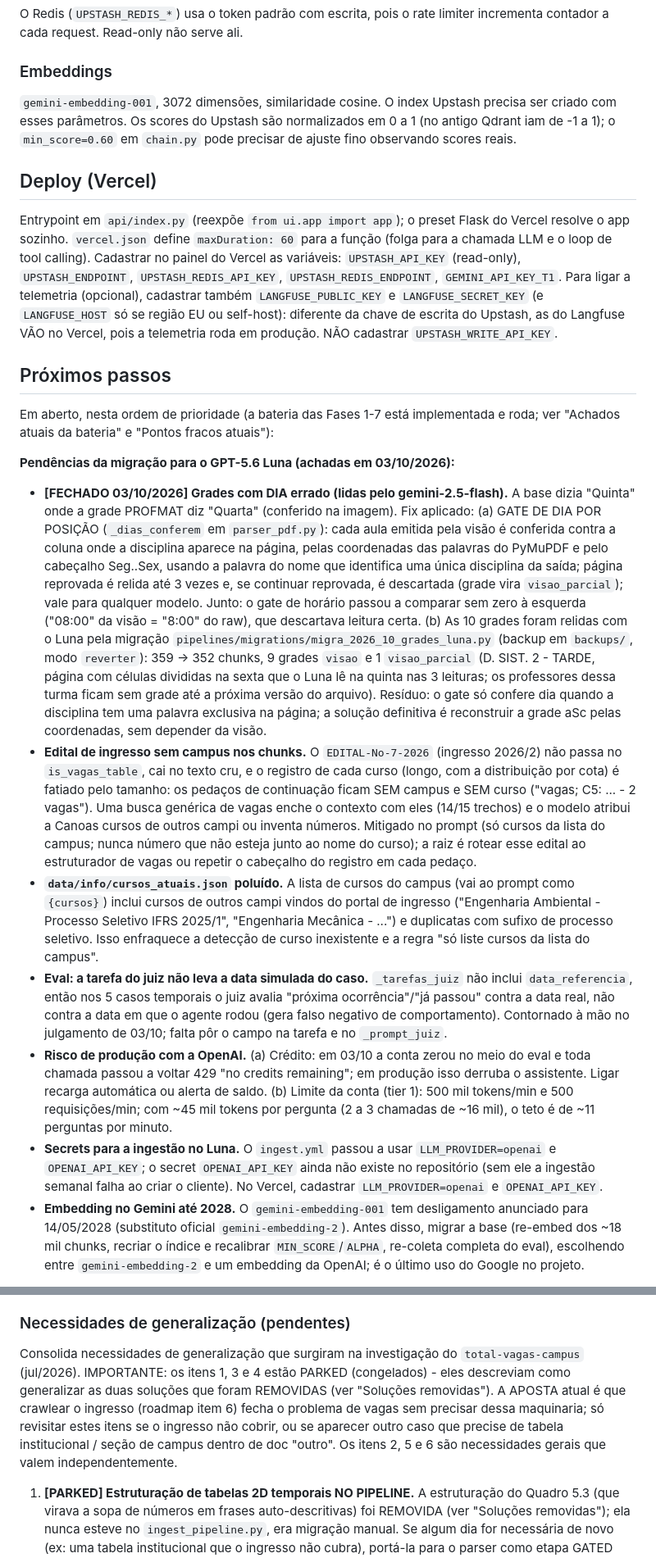
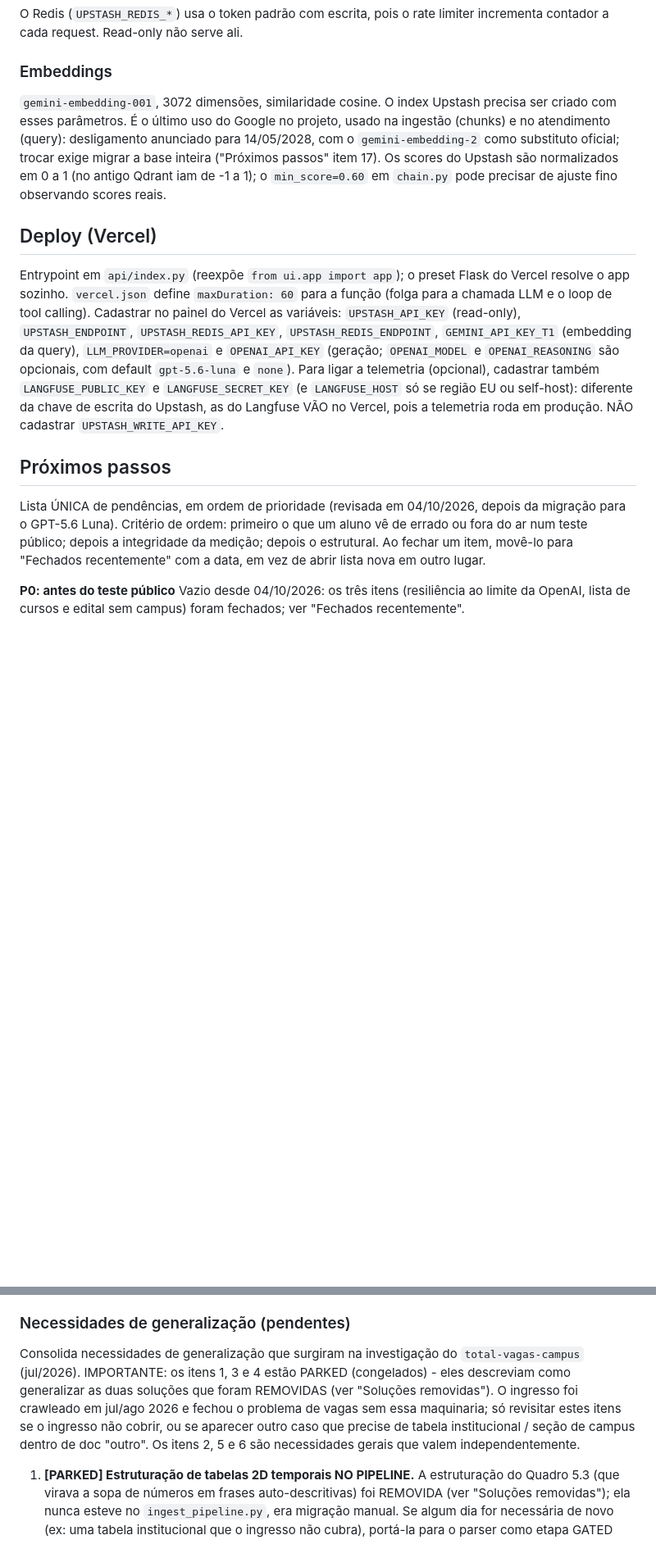
Before and after one commit to giuliano0s/ifrs-canoas-rag, a Markdown page: CLAUDE.md, 2 parts joined by grey strips. Shown at 82% size. Rendered like a GitHub page; blank space fills up the shorter version.

```diff
--- a/CLAUDE.md
+++ b/CLAUDE.md
@@ -114,22 +118,16 @@ O Redis (`UPSTASH_REDIS_*`) usa o token padrão com escrita, pois o rate limiter
 
 ### Embeddings
 
-`gemini-embedding-001`, 3072 dimensões, similaridade cosine. O index Upstash precisa ser criado com esses parâmetros. Os scores do Upstash são normalizados em 0 a 1 (no antigo Qdrant iam de -1 a 1); o `min_score=0.60` em `chain.py` pode precisar de ajuste fino observando scores reais.
+`gemini-embedding-001`, 3072 dimensões, similaridade cosine. O index Upstash precisa ser criado com esses parâmetros. É o último uso do Google no projeto, usado na ingestão (chunks) e no atendimento (query): desligamento anunciado para 14/05/2028, com o `gemini-embedding-2` como substituto oficial; trocar exige migrar a base inteira ("Próximos passos" item 17). Os scores do Upstash são normalizados em 0 a 1 (no antigo Qdrant iam de -1 a 1); o `min_score=0.60` em `chain.py` pode precisar de ajuste fino observando scores reais.
 
 ## Deploy (Vercel)
 
-Entrypoint em `api/index.py` (reexpõe `from ui.app import app`); o preset Flask do Vercel resolve o app sozinho. `vercel.json` define `maxDuration: 60` para a função (folga para a chamada LLM e o loop de tool calling). Cadastrar no painel do Vercel as variáveis: `UPSTASH_API_KEY` (read-only), `UPSTASH_ENDPOINT`, `UPSTASH_REDIS_API_KEY`, `UPSTASH_REDIS_ENDPOINT`, `GEMINI_API_KEY_T1`. Para ligar a telemetria (opcional), cadastrar também `LANGFUSE_PUBLIC_KEY` e `LANGFUSE_SECRET_KEY` (e `LANGFUSE_HOST` só se região EU ou self-host): diferente da chave de escrita do Upstash, as do Langfuse VÃO no Vercel, pois a telemetria roda em produção. NÃO cadastrar `UPSTASH_WRITE_API_KEY`.
+Entrypoint em `api/index.py` (reexpõe `from ui.app import app`); o preset Flask do Vercel resolve o app sozinho. `vercel.json` define `maxDuration: 60` para a função (folga para a chamada LLM e o loop de tool calling). Cadastrar no painel do Vercel as variáveis: `UPSTASH_API_KEY` (read-only), `UPSTASH_ENDPOINT`, `UPSTASH_REDIS_API_KEY`, `UPSTASH_REDIS_ENDPOINT`, `GEMINI_API_KEY_T1` (embedding da query), `LLM_PROVIDER=openai` e `OPENAI_API_KEY` (geração; `OPENAI_MODEL` e `OPENAI_REASONING` são opcionais, com default `gpt-5.6-luna` e `none`). Para ligar a telemetria (opcional), cadastrar também `LANGFUSE_PUBLIC_KEY` e `LANGFUSE_SECRET_KEY` (e `LANGFUSE_HOST` só se região EU ou self-host): diferente da chave de escrita do Upstash, as do Langfuse VÃO no Vercel, pois a telemetria roda em produção. NÃO cadastrar `UPSTASH_WRITE_API_KEY`.
 
 ## Próximos passos
 
-Em aberto, nesta ordem de prioridade (a bateria das Fases 1-7 está implementada e roda; ver "Achados atuais da bateria" e "Pontos fracos atuais"):
+Lista ÚNICA de pendências, em ordem de prioridade (revisada em 04/10/2026, depois da migração para o GPT-5.6 Luna). Critério de ordem: primeiro o que um aluno vê de errado ou fora do ar num teste público; depois a integridade da medição; depois o estrutural. Ao fechar um item, movê-lo para "Fechados recentemente" com a data, em vez de abrir lista nova em outro lugar.
 
-**Pendências da migração para o GPT-5.6 Luna (achadas em 03/10/2026):**
-- **[FECHADO 03/10/2026] Grades com DIA errado (lidas pelo gemini-2.5-flash).** A base dizia "Quinta" onde a grade PROFMAT diz "Quarta" (conferido na imagem). Fix aplicado: (a) GATE DE DIA POR POSIÇÃO (`_dias_conferem` em `parser_pdf.py`): cada aula emitida pela visão é conferida contra a coluna onde a disciplina aparece na página, pelas coordenadas das palavras do PyMuPDF e pelo cabeçalho Seg..Sex, usando a palavra do nome que identifica uma única disciplina da saída; página reprovada é relida até 3 vezes e, se continuar reprovada, é descartada (grade vira `visao_parcial`); vale para qualquer modelo. Junto: o gate de horário passou a comparar sem zero à esquerda ("08:00" da visão = "8:00" do raw), que descartava leitura certa. (b) As 10 grades foram relidas com o Luna pela migração `pipelines/migrations/migra_2026_10_grades_luna.py` (backup em `backups/`, modo `reverter`): 359 -> 352 chunks, 9 grades `visao` e 1 `visao_parcial` (D. SIST. 2 - TARDE, página com células divididas na sexta que o Luna lê na quinta nas 3 leituras; os professores dessa turma ficam sem grade até a próxima versão do arquivo). Resíduo: o gate só confere dia quando a disciplina tem uma palavra exclusiva na página; a solução definitiva é reconstruir a grade aSc pelas coordenadas, sem depender da visão.
-- **Edital de ingresso sem campus nos chunks.** O `EDITAL-No-7-2026` (ingresso 2026/2) não passa no `is_vagas_table`, cai no texto cru, e o registro de cada curso (longo, com a distribuição por cota) é fatiado pelo tamanho: os pedaços de continuação ficam SEM campus e SEM curso ("vagas; C5: ... - 2 vagas"). Uma busca genérica de vagas enche o contexto com eles (14/15 trechos) e o modelo atribui a Canoas cursos de outros campi ou inventa números. Mitigado no prompt (só cursos da lista do campus; nunca número que não esteja junto ao nome do curso); a raiz é rotear esse edital ao estruturador de vagas ou repetir o cabeçalho do registro em cada pedaço.
-- **`data/info/cursos_atuais.json` poluído.** A lista de cursos do campus (vai ao prompt como `{cursos}`) inclui cursos de outros campi vindos do portal de ingresso ("Engenharia Ambiental - Processo Seletivo IFRS 2025/1", "Engenharia Mecânica - ...") e duplicatas com sufixo de processo seletivo. Isso enfraquece a detecção de curso inexistente e a regra "só liste cursos da lista do campus".
-- **Eval: a tarefa do juiz não leva a data simulada do caso.** `_tarefas_juiz` não inclui `data_referencia`, então nos 5 casos temporais o juiz avalia "próxima ocorrência"/"já passou" contra a data real, não contra a data em que o agente rodou (gera falso negativo de comportamento). Contornado à mão no julgamento de 03/10; falta pôr o campo na tarefa e no `_prompt_juiz`.
-- **Risco de produção com a OpenAI.** (a) Crédito: em 03/10 a conta zerou no meio do eval e toda chamada passou a voltar 429 "no credits remaining"; em produção isso derruba o assistente. Ligar recarga automática ou alerta de saldo. (b) Limite da conta (tier 1): 500 mil tokens/min e 500 requisições/min; com ~45 mil tokens por pergunta (2 a 3 chamadas de ~16 mil), o teto é de ~11 perguntas por minuto.
-- **Secrets para a ingestão no Luna.** O `ingest.yml` passou a usar `LLM_PROVIDER=openai` e `OPENAI_API_KEY`; o secret `OPENAI_API_KEY` ainda não existe no repositório (sem ele a ingestão semanal falha ao criar o cliente). No Vercel, cadastrar `LLM_PROVIDER=openai` e `OPENAI_API_KEY`.
-- **Embedding no Gemini até 2028.** O `gemini-embedding-001` tem desligamento anunciado para 14/05/2028 (substituto oficial `gemini-embedding-2`). Antes disso, migrar a base (re-embed dos ~18 mil chunks, recriar o índice e recalibrar `MIN_SCORE`/`ALPHA`, re-coleta completa do eval), escolhendo entre `gemini-embedding-2` e um embedding da OpenAI; é o último uso do Google no projeto.
+**P0: antes do teste público**
+Vazio desde 04/10/2026: os três itens (resiliência ao limite da OpenAI, lista de cursos e edital sem campus) foram fechados; ver "Fechados recentemente".
 
@@ -152,7 +164,7 @@ Roadmap mais amplo:
 
 ### Necessidades de generalização (pendentes)
 
-Consolida necessidades de generalização que surgiram na investigação do `total-vagas-campus` (jul/2026). IMPORTANTE: os itens 1, 3 e 4 estão PARKED (congelados) - eles descreviam como generalizar as duas soluções que foram REMOVIDAS (ver "Soluções removidas"). A APOSTA atual é que crawlear o ingresso (roadmap item 6) fecha o problema de vagas sem precisar dessa maquinaria; só revisitar estes itens se o ingresso não cobrir, ou se aparecer outro caso que precise de tabela institucional / seção de campus dentro de doc "outro". Os itens 2, 5 e 6 são necessidades gerais que valem independentemente.
+Consolida necessidades de generalização que surgiram na investigação do `total-vagas-campus` (jul/2026). IMPORTANTE: os itens 1, 3 e 4 estão PARKED (congelados) - eles descreviam como generalizar as duas soluções que foram REMOVIDAS (ver "Soluções removidas"). O ingresso foi crawleado em jul/ago 2026 e fechou o problema de vagas sem essa maquinaria; só revisitar estes itens se o ingresso não cobrir, ou se aparecer outro caso que precise de tabela institucional / seção de campus dentro de doc "outro". Os itens 2, 5 e 6 são necessidades gerais que valem independentemente.
 
 1. **[PARKED] Estruturação de tabelas 2D temporais NO PIPELINE.** A estruturação do Quadro 5.3 (que virava a sopa de números em frases auto-descritivas) foi REMOVIDA (ver "Soluções removidas"); ela nunca esteve no `ingest_pipeline.py`, era migração manual. Se algum dia for necessária de novo (ex: uma tabela institucional que o ingresso não cubra), portá-la para o parser como etapa GATED (padrão `structure_calendar_text`/`structure_schedule_vision`), com detector por assinatura (cabeçalho de colunas ano-semestre `2024-1 2024-2 ...` num doc institucional), gate anti-alucinação e re-ingest reproduzível.
 
```
Also changed, not shown: other parts of CLAUDE.md (+64 -40 lines).
